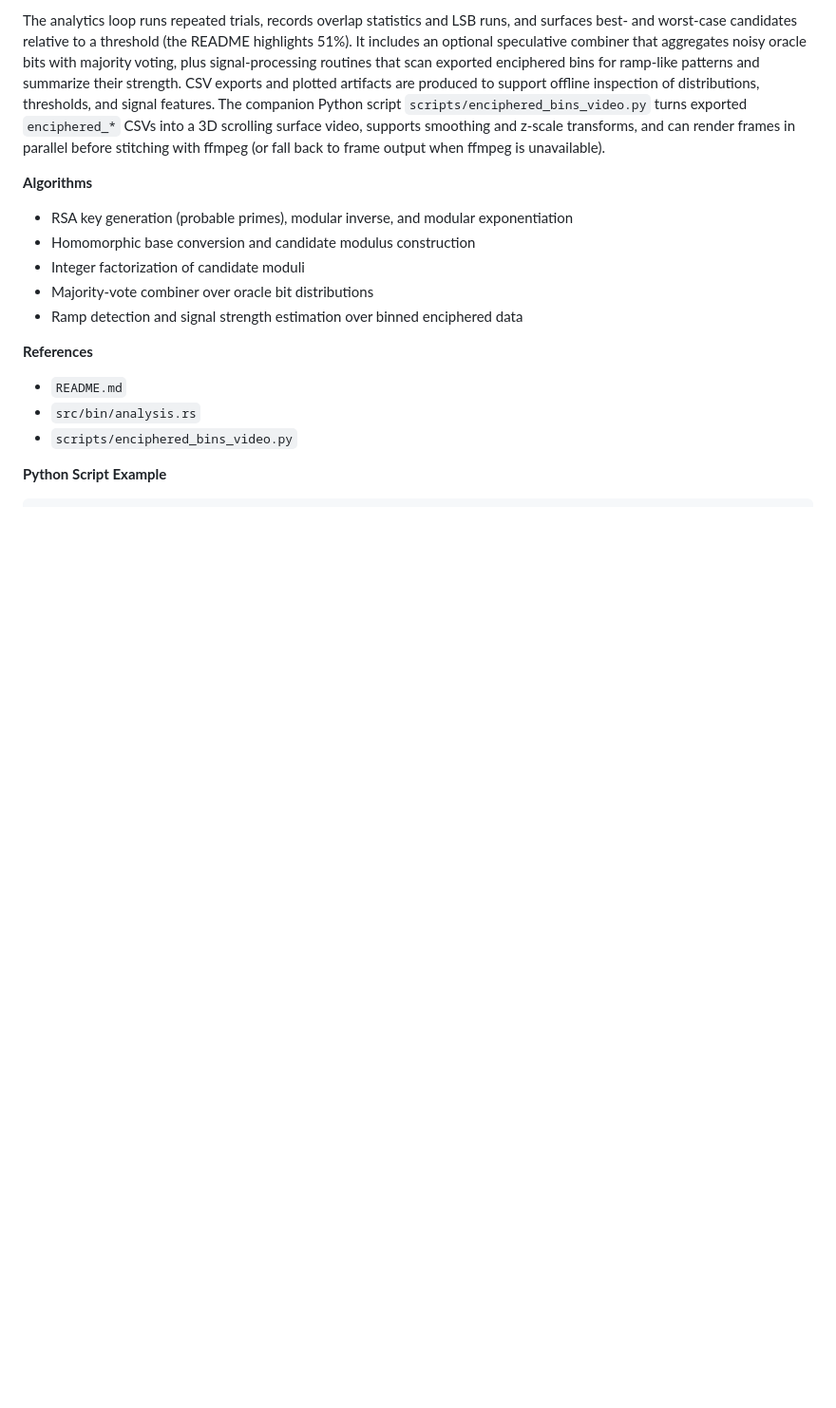
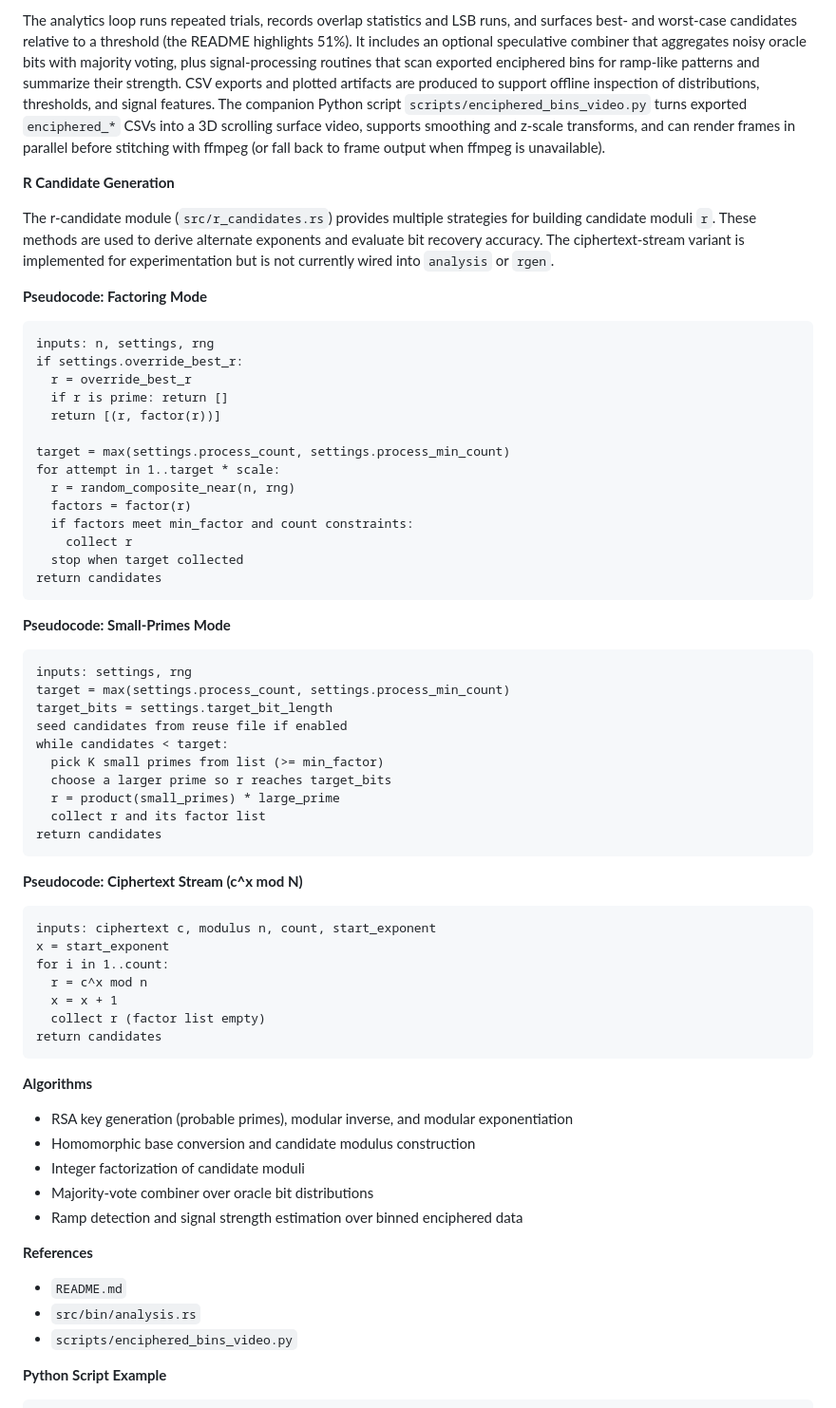
Before and after one commit to Cryptifier/rsa-avalanche, a Markdown page: ARCHITECTURE.md, the part around the change. Shown at 95% size. Drawn GitHub-style; blank space fills up the shorter version.

Commit message:
Document r candidate generation methods

````diff
--- a/ARCHITECTURE.md
+++ b/ARCHITECTURE.md
@@ -12,6 +12,53 @@ The results from the analysis using the `rsa_config_base_256.json` config are ba
   - All tests using this config and the run script use the ChaCha cryptographic number generator.
 
 The analytics loop runs repeated trials, records overlap statistics and LSB runs, and surfaces best- and worst-case candidates relative to a threshold (the README highlights 51%). It includes an optional speculative combiner that aggregates noisy oracle bits with majority voting, plus signal-processing routines that scan exported enciphered bins for ramp-like patterns and summarize their strength. CSV exports and plotted artifacts are produced to support offline inspection of distributions, thresholds, and signal features. The companion Python script `scripts/enciphered_bins_video.py` turns exported `enciphered_*` CSVs into a 3D scrolling surface video, supports smoothing and z-scale transforms, and can render frames in parallel before stitching with ffmpeg (or fall back to frame output when ffmpeg is unavailable).
+
+**R Candidate Generation**
+
+The r-candidate module (`src/r_candidates.rs`) provides multiple strategies for building candidate moduli `r`. These methods are used to derive alternate exponents and evaluate bit recovery accuracy. The ciphertext-stream variant is implemented for experimentation but is not currently wired into `analysis` or `rgen`.
+
+**Pseudocode: Factoring Mode**
+```
+inputs: n, settings, rng
+if settings.override_best_r:
+  r = override_best_r
+  if r is prime: return []
+  return [(r, factor(r))]
+
+target = max(settings.process_count, settings.process_min_count)
+for attempt in 1..target * scale:
+  r = random_composite_near(n, rng)
+  factors = factor(r)
+  if factors meet min_factor and count constraints:
+    collect r
+  stop when target collected
+return candidates
+```
+
+**Pseudocode: Small-Primes Mode**
+```
+inputs: settings, rng
+target = max(settings.process_count, settings.process_min_count)
+target_bits = settings.target_bit_length
+seed candidates from reuse file if enabled
+while candidates < target:
+  pick K small primes from list (>= min_factor)
+  choose a larger prime so r reaches target_bits
+  r = product(small_primes) * large_prime
+  collect r and its factor list
+return candidates
+```
+
+**Pseudocode: Ciphertext Stream (c^x mod N)**
+```
+inputs: ciphertext c, modulus n, count, start_exponent
+x = start_exponent
+for i in 1..count:
+  r = c^x mod n
+  x = x + 1
+  collect r (factor list empty)
+return candidates
+```
 
 **Algorithms**
 - RSA key generation (probable primes), modular inverse, and modular exponentiation
````
